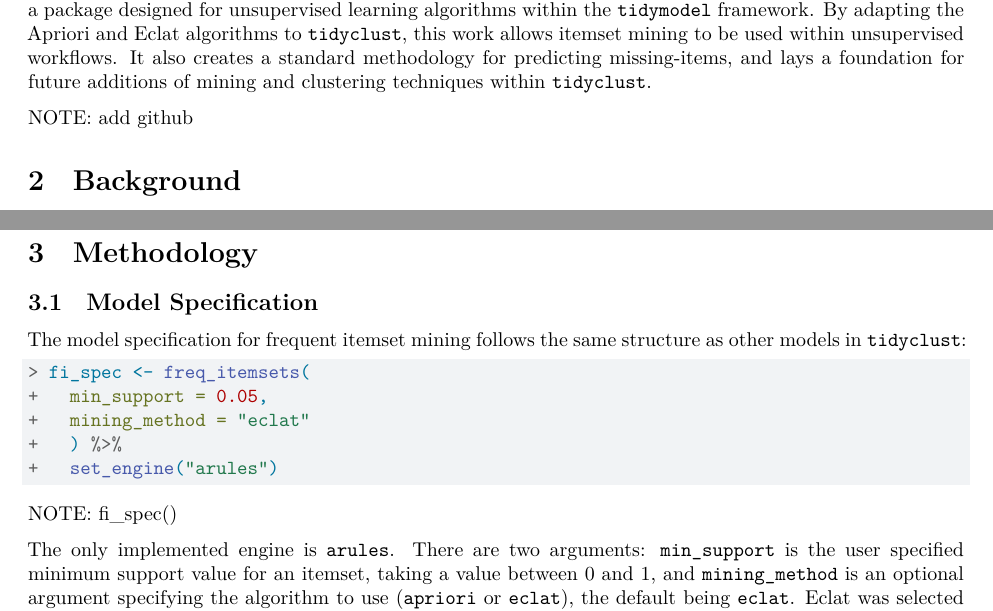
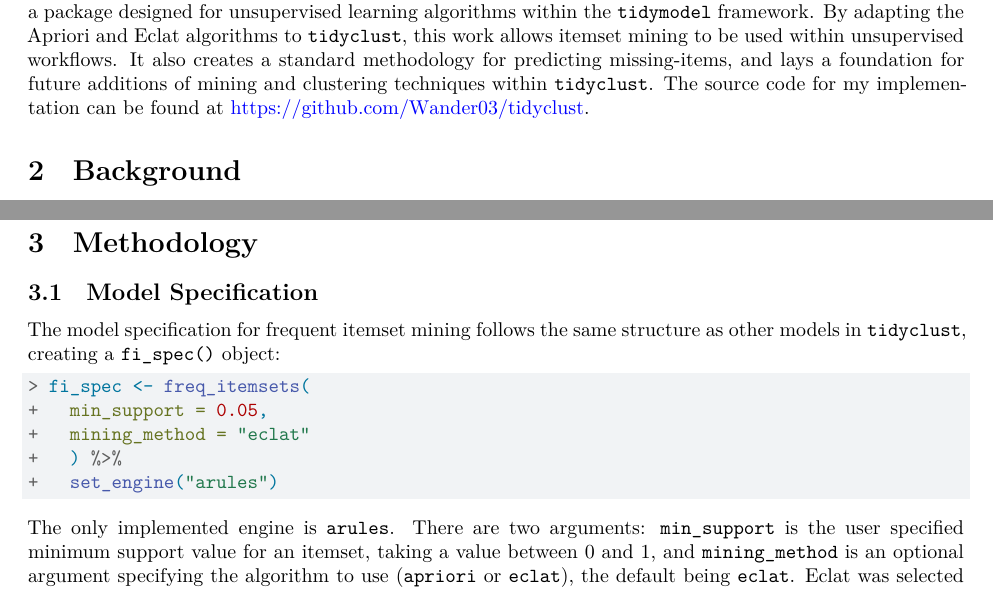
Before and after one commit to Wander03/thesis, a Quarto document (thesis_draft.qmd): two parts of pages 2 and 6 of 12, joined at a grey line, cut so that both start at the same text. Rendered offline with R 4.5, knitr and Pandoc in place of Quarto, then LaTeX, with nearby package versions.

````diff
--- a/thesis_draft.qmd
+++ b/thesis_draft.qmd
@@ -108,9 +108,7 @@
 
 Another limitation lies in the interpretation of FIM results. Frequent itemsets are commonly treated as either final outputs, or inputs for generating association rules. However, research by Cheng et al. [-@cheng_discriminative_2007] demonstrated that itemsets can also be used in classification tasks, while other studies have explored how itemsets can be used in clustering tasks [@mobasher_effective_2001; @wickramaratna_predicting_2009]. Although these approaches lack a standardized method, the use of FIM in these methods indicates a potential for integration with clustering workflows.
 
-This thesis seeks to address these limitations by introducing FIM to `tidyclust` [@hvitfeldt_tidyclust_2022], a package designed for unsupervised learning algorithms within the `tidymodel` framework. By adapting the Apriori and Eclat algorithms to `tidyclust`, this work allows itemset mining to be used within unsupervised workflows. It also creates a standard methodology for predicting missing-items, and lays a foundation for future additions of mining and clustering techniques within `tidyclust`.
-
-NOTE: add github
+This thesis seeks to address these limitations by introducing FIM to `tidyclust` [@hvitfeldt_tidyclust_2022], a package designed for unsupervised learning algorithms within the `tidymodel` framework. By adapting the Apriori and Eclat algorithms to `tidyclust`, this work allows itemset mining to be used within unsupervised workflows. It also creates a standard methodology for predicting missing-items, and lays a foundation for future additions of mining and clustering techniques within `tidyclust`. The source code for my implementation can be found at https://github.com/Wander03/tidyclust.
 
 # Background
 
@@ -300,7 +298,7 @@
 
 ## Model Specification
 
-The model specification for frequent itemset mining follows the same structure as other models in `tidyclust`:
+The model specification for frequent itemset mining follows the same structure as other models in `tidyclust`, creating a `fi_spec()` object:
 
 ```{r}
 #| prompt: true
@@ -310,8 +308,6 @@
   ) %>%
   set_engine("arules")
 ```
-
-NOTE: fi_spec()
 
 The only implemented engine is `arules`. There are two arguments: `min_support` is the user specified minimum support value for an itemset, taking a value between 0 and 1, and `mining_method` is an optional argument specifying the algorithm to use (`apriori` or `eclat`), the default being `eclat`. Eclat was selected as the default algorithm since it is faster in most practical cases [@singla_comprehensive_2023]. A default value for `min_support` is not supplied since this value greatly varies depending on the characteristics of the data.
 
````
